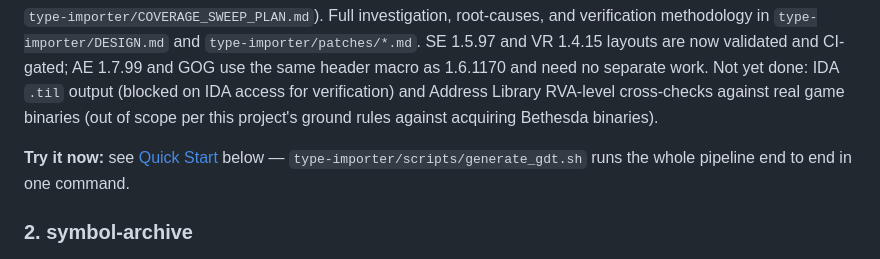
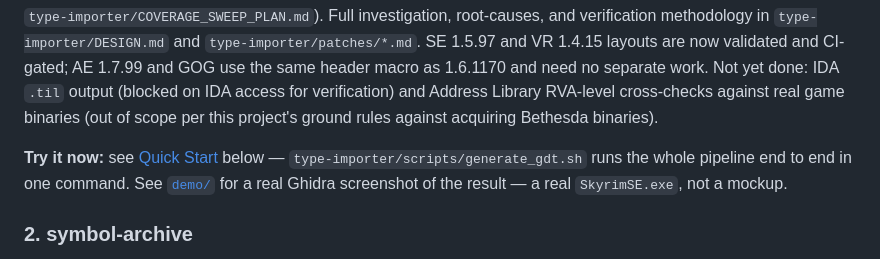
Before and after one commit to ByteBard97/skyrim-re-toolkit, a Markdown page: README.md, the part around the change. Drawn GitHub-style.

```diff
--- a/README.md
+++ b/README.md
@@ -34,7 +34,7 @@ skyrim-re-toolkit/
 
 **Status: working v0.1 MVP, verified against real headers — now with a full-namespace coverage sweep.** The `TESForm → TESObject → TESBoundObject → TESObjectREFR` hierarchy (AE 1.6.1170) resolves to byte-accurate layouts, cross-checked three independent ways: the headers' own `static_assert`s, hand-derived offset math, and real `clang-cl` compilation. Beyond that hierarchy, a coverage sweep (`type-importer/scripts/coverage_report.py`) checks every class in `RE/` against its own `static_assert` — as of the last full sweep, **1,934 of 3,019 checkable classes (64%) are byte-accurate**, with a CI regression gate (`.github/workflows/type-importer-coverage.yml`) ensuring future patches can't silently break a previously-correct class. A prioritized 39-class "hotspot" list of the most modder-relevant classes is 37/39 exact, with the last 2 gaps root-caused and documented (not silent failures — see `type-importer/COVERAGE_SWEEP_PLAN.md`). Full investigation, root-causes, and verification methodology in `type-importer/DESIGN.md` and `type-importer/patches/*.md`. SE 1.5.97 and VR 1.4.15 layouts are now validated and CI-gated; AE 1.7.99 and GOG use the same header macro as 1.6.1170 and need no separate work. Not yet done: IDA `.til` output (blocked on IDA access for verification) and Address Library RVA-level cross-checks against real game binaries (out of scope per this project's ground rules against acquiring Bethesda binaries).
 
-**Try it now:** see [Quick Start](#quick-start) below — `type-importer/scripts/generate_gdt.sh` runs the whole pipeline end to end in one command.
+**Try it now:** see [Quick Start](#quick-start) below — `type-importer/scripts/generate_gdt.sh` runs the whole pipeline end to end in one command. See [`demo/`](demo/README.md) for a real Ghidra screenshot of the result — a real `SkyrimSE.exe`, not a mockup.
 
 ### 2. symbol-archive
 
```
Also changed, not shown: demo/README.md (+13 -0 lines), demo/screenshots/ghidra_typed_decompile.png (added).
